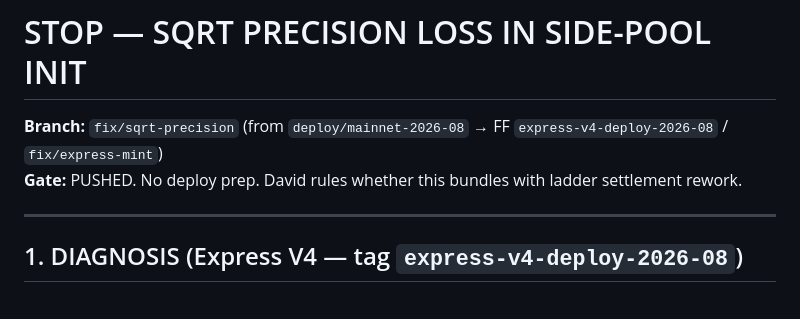
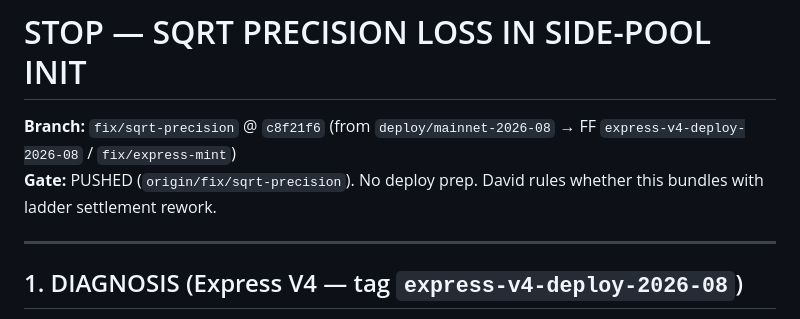
Before and after one commit to trudeaudm/stonkz.green, a Markdown page: docs/stop-task-sqrt-precision.md, the part around the change. Drawn GitHub-style.

Commit message:
docs(stop): pin sqrt-precision STOP to pushed commit c8f21f6
Co-authored-by: Cursor <cursoragent@cursor.com>

```diff
--- a/docs/stop-task-sqrt-precision.md
+++ b/docs/stop-task-sqrt-precision.md
@@ -1,7 +1,7 @@
 # STOP — SQRT PRECISION LOSS IN SIDE-POOL INIT
 
-**Branch:** `fix/sqrt-precision` (from `deploy/mainnet-2026-08` → FF `express-v4-deploy-2026-08` / `fix/express-mint`)
-**Gate:** PUSHED. No deploy prep. David rules whether this bundles with ladder settlement rework.
+**Branch:** `fix/sqrt-precision` @ `c8f21f6` (from `deploy/mainnet-2026-08` → FF `express-v4-deploy-2026-08` / `fix/express-mint`)
+**Gate:** PUSHED (`origin/fix/sqrt-precision`). No deploy prep. David rules whether this bundles with ladder settlement rework.
 
 ---
 
```
